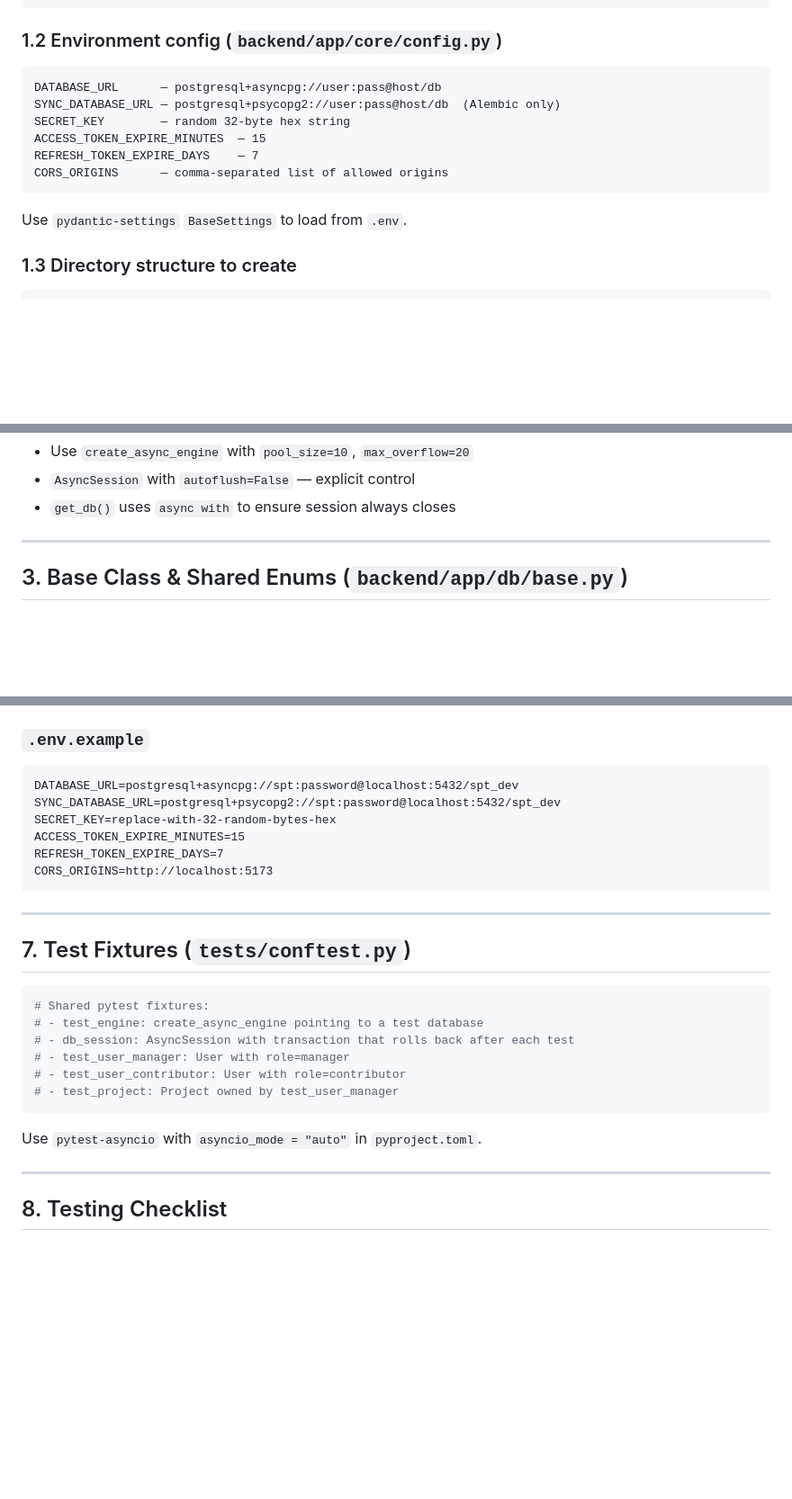
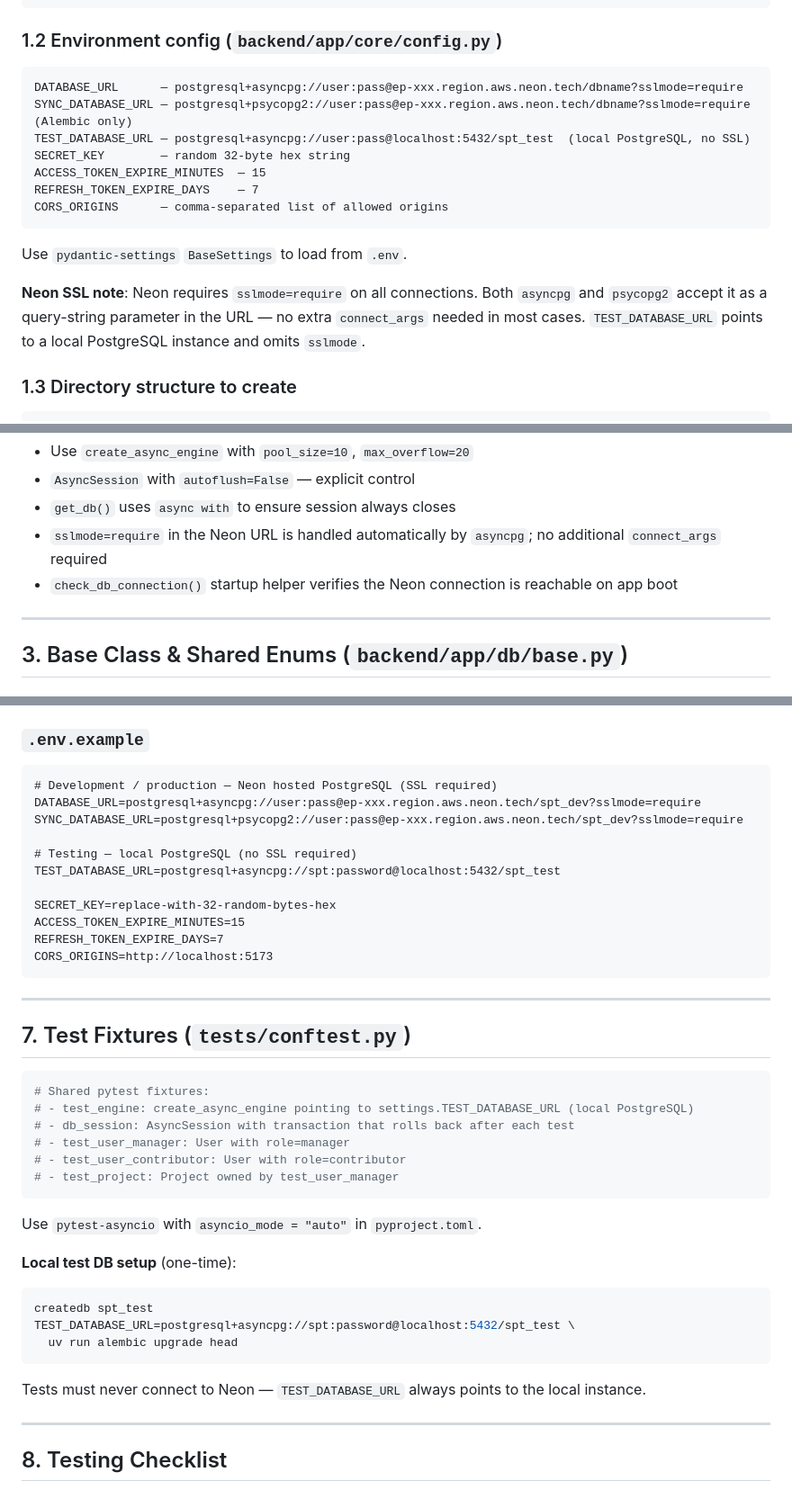
Before and after one commit to les-borkowski/simple-project-tool, a Markdown page: implementation-db.md, 3 parts joined by grey strips. Shown at 90% size. GitHub-like rendering; blank space fills up the shorter version.

Commit message:
documentation update

````diff
--- a/implementation-db.md
+++ b/implementation-db.md
@@ -58,14 +58,17 @@ select = ["E", "F", "I", "UP"]
 
 ### 1.2 Environment config (`backend/app/core/config.py`)
 ```
-DATABASE_URL      — postgresql+asyncpg://user:pass@host/db
-SYNC_DATABASE_URL — postgresql+psycopg2://user:pass@host/db  (Alembic only)
+DATABASE_URL      — postgresql+asyncpg://user:pass@ep-xxx.region.aws.neon.tech/dbname?sslmode=require
+SYNC_DATABASE_URL — postgresql+psycopg2://user:pass@ep-xxx.region.aws.neon.tech/dbname?sslmode=require  (Alembic only)
+TEST_DATABASE_URL — postgresql+asyncpg://user:pass@localhost:5432/spt_test  (local PostgreSQL, no SSL)
 SECRET_KEY        — random 32-byte hex string
 ACCESS_TOKEN_EXPIRE_MINUTES  — 15
 REFRESH_TOKEN_EXPIRE_DAYS    — 7
 CORS_ORIGINS      — comma-separated list of allowed origins
 ```
 Use `pydantic-settings` `BaseSettings` to load from `.env`.
+
+**Neon SSL note**: Neon requires `sslmode=require` on all connections. Both `asyncpg` and `psycopg2` accept it as a query-string parameter in the URL — no extra `connect_args` needed in most cases. `TEST_DATABASE_URL` points to a local PostgreSQL instance and omits `sslmode`.
 
 ### 1.3 Directory structure to create
 ```
@@ -116,6 +119,8 @@ Key choices:
 - Use `create_async_engine` with `pool_size=10`, `max_overflow=20`
 - `AsyncSession` with `autoflush=False` — explicit control
 - `get_db()` uses `async with` to ensure session always closes
+- `sslmode=require` in the Neon URL is handled automatically by `asyncpg`; no additional `connect_args` required
+- `check_db_connection()` startup helper verifies the Neon connection is reachable on app boot
 
 ---
 
@@ -277,8 +282,13 @@ Index("ix_api_key_user_revoked", "user_id", "revoked_at"),
 
 ### `.env.example`
 ```
-DATABASE_URL=postgresql+asyncpg://spt:password@localhost:5432/spt_dev
-SYNC_DATABASE_URL=postgresql+psycopg2://spt:password@localhost:5432/spt_dev
+# Development / production — Neon hosted PostgreSQL (SSL required)
+DATABASE_URL=postgresql+asyncpg://user:pass@ep-xxx.region.aws.neon.tech/spt_dev?sslmode=require
+SYNC_DATABASE_URL=postgresql+psycopg2://user:pass@ep-xxx.region.aws.neon.tech/spt_dev?sslmode=require
+
+# Testing — local PostgreSQL (no SSL required)
+TEST_DATABASE_URL=postgresql+asyncpg://spt:password@localhost:5432/spt_test
+
 SECRET_KEY=replace-with-32-random-bytes-hex
 ACCESS_TOKEN_EXPIRE_MINUTES=15
 REFRESH_TOKEN_EXPIRE_DAYS=7
@@ -291,7 +301,7 @@ CORS_ORIGINS=http://localhost:5173
 
 ```python
 # Shared pytest fixtures:
-# - test_engine: create_async_engine pointing to a test database
+# - test_engine: create_async_engine pointing to settings.TEST_DATABASE_URL (local PostgreSQL)
 # - db_session: AsyncSession with transaction that rolls back after each test
 # - test_user_manager: User with role=manager
 # - test_user_contributor: User with role=contributor
@@ -299,6 +309,14 @@ CORS_ORIGINS=http://localhost:5173
 ```
 
 Use `pytest-asyncio` with `asyncio_mode = "auto"` in `pyproject.toml`.
+
+**Local test DB setup** (one-time):
+```bash
+createdb spt_test
+TEST_DATABASE_URL=postgresql+asyncpg://spt:password@localhost:5432/spt_test \
+  uv run alembic upgrade head
+```
+Tests must never connect to Neon — `TEST_DATABASE_URL` always points to the local instance.
 
 ---
 
````
Also changed, not shown: other parts of implementation-db.md (+2 -0 lines), requirements.md (+2 -1 lines).
